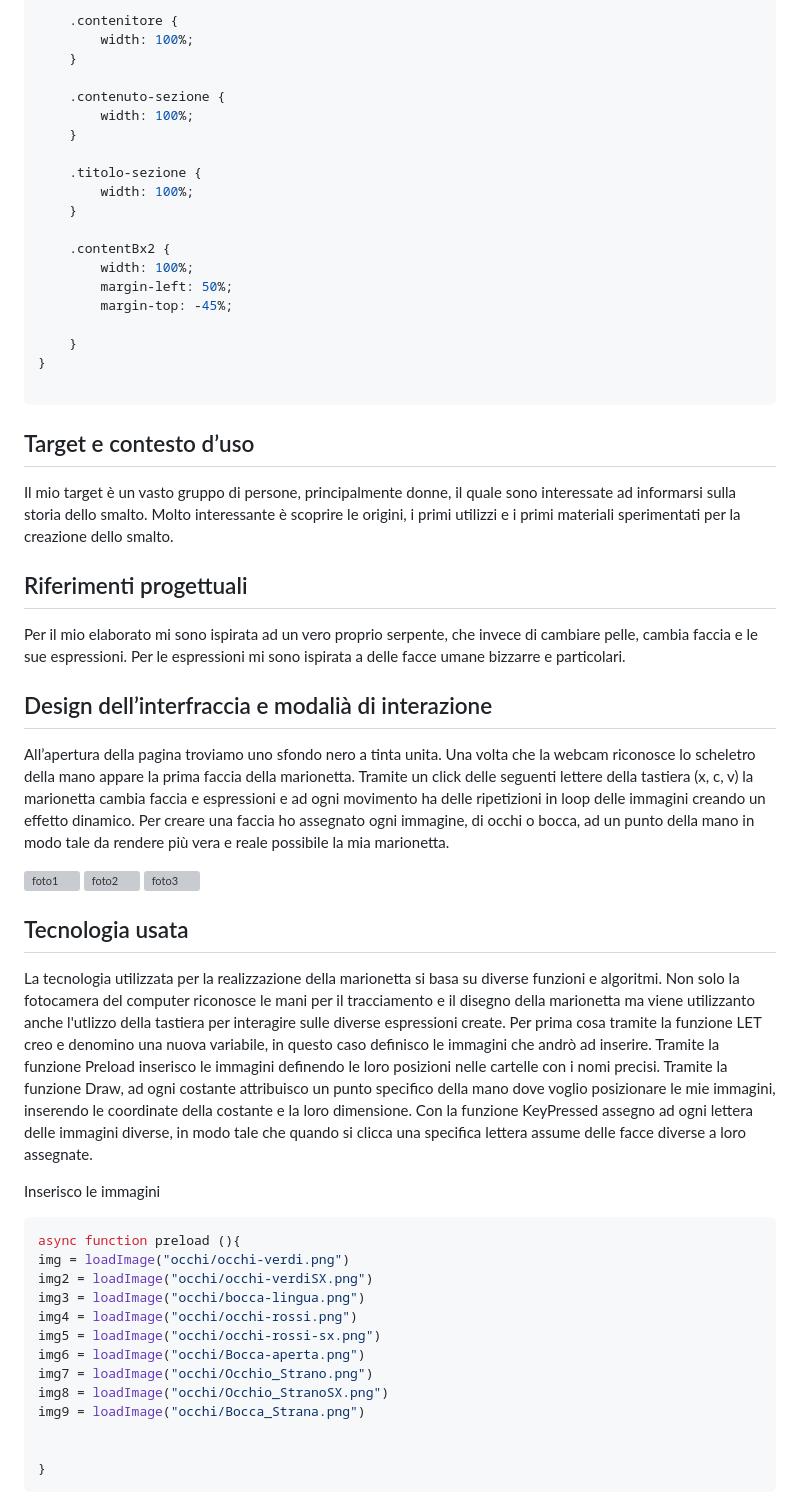
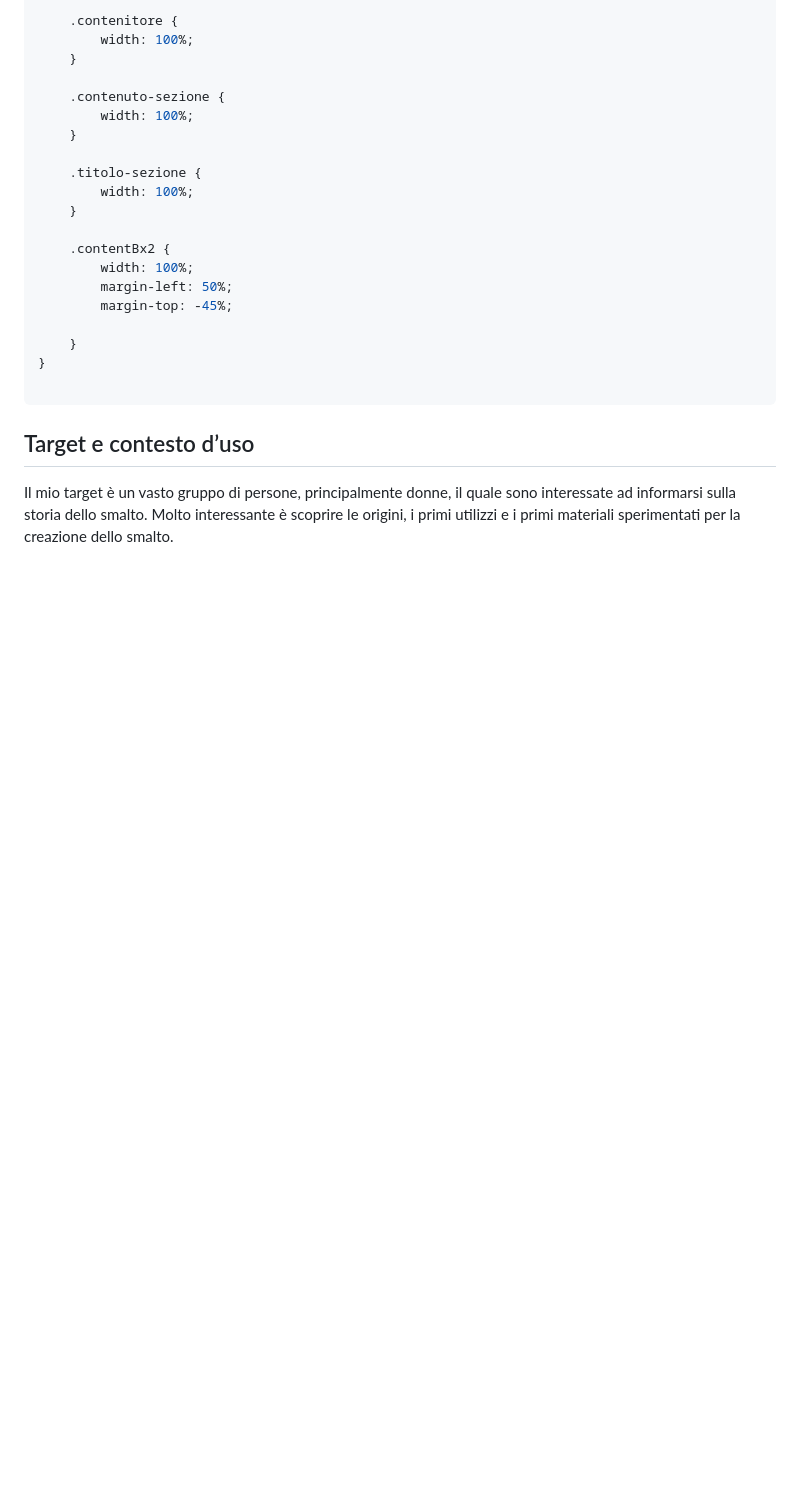
Before and after one commit to GC02GL/La-storia-dello-smalto, a Markdown page: README.md, the part around one of its changes. Drawn GitHub-style; blank space fills up the shorter version; grey boxes are pictures that could not be loaded.

````diff
--- a/README.md
+++ b/README.md
@@ -667,62 +667,3 @@ section {
 ## Target e contesto d’uso
 Il mio target è un vasto gruppo di persone, principalmente donne, il quale sono interessate ad informarsi sulla storia dello smalto.
 Molto interessante è scoprire le origini, i primi utilizzi e i primi materiali sperimentati per la creazione dello smalto.
-
-
-
-
-
-
-
-
-
-
-## Riferimenti progettuali
-Per il mio elaborato mi sono ispirata ad un vero proprio serpente, che invece di cambiare pelle, cambia faccia e le sue espressioni.
-Per le espressioni mi sono ispirata a delle facce umane bizzarre e particolari.
-
-
-
-## Design dell’interfraccia e modalià di interazione
-All’apertura della pagina troviamo uno sfondo nero a tinta unita. Una volta che la webcam riconosce lo scheletro della mano appare la prima faccia della marionetta. Tramite un click delle seguenti lettere della tastiera (x, c, v) la marionetta cambia faccia e espressioni e ad ogni movimento ha delle ripetizioni in loop delle immagini creando un effetto dinamico.
-Per creare una faccia ho assegnato ogni immagine, di occhi o bocca, ad un punto della mano in modo tale da rendere più vera e reale possibile la mia marionetta.
-
-
-<img width="400" alt="foto1" src="https://github.com/GC02GL/marionetta_serpente/assets/126774228/12c78d7f-eb6e-4a9f-a786-7c017d14d3f0">
-
-<img width="400" alt="foto2" src="https://github.com/GC02GL/marionetta_serpente/assets/126774228/b6446d1e-3b8b-4da1-b131-437eb1e196f3">
-
-<img width="400" alt="foto3" src="https://github.com/GC02GL/marionetta_serpente/assets/126774228/69dba3ef-1ff2-416c-91d5-6059cdd4f01e">
-
-
-
-
-
-
-
-
-## Tecnologia usata
-La tecnologia utilizzata per la realizzazione della marionetta si basa su diverse funzioni e algoritmi. Non solo la fotocamera del computer riconosce le mani per il tracciamento e il disegno della marionetta ma viene utilizzanto anche l'utlizzo della tastiera per interagire sulle diverse espressioni create.
-Per prima cosa tramite la funzione LET creo e denomino una nuova variabile, in questo caso definisco le immagini che andrò ad inserire.
-Tramite la funzione Preload inserisco le immagini definendo le loro posizioni nelle cartelle con i nomi precisi.
-Tramite la funzione Draw, ad ogni costante attribuisco un punto specifico della mano dove voglio posizionare le mie immagini, inserendo le coordinate della costante e la loro dimensione.
-Con la funzione KeyPressed assegno ad ogni lettera delle immagini diverse, in modo tale che quando si clicca una specifica lettera assume delle facce diverse a loro assegnate.
-
-Inserisco le immagini
-
-```JavaScript
-async function preload (){
-img = loadImage("occhi/occhi-verdi.png")
-img2 = loadImage("occhi/occhi-verdiSX.png")
-img3 = loadImage("occhi/bocca-lingua.png")
-img4 = loadImage("occhi/occhi-rossi.png")
-img5 = loadImage("occhi/occhi-rossi-sx.png")
-img6 = loadImage("occhi/Bocca-aperta.png")
-img7 = loadImage("occhi/Occhio_Strano.png")
-img8 = loadImage("occhi/Occhio_StranoSX.png")
-img9 = loadImage("occhi/Bocca_Strana.png")
-
-
-}
-```
-
````
Also changed, not shown: other parts of README.md (+0 -59 lines).
